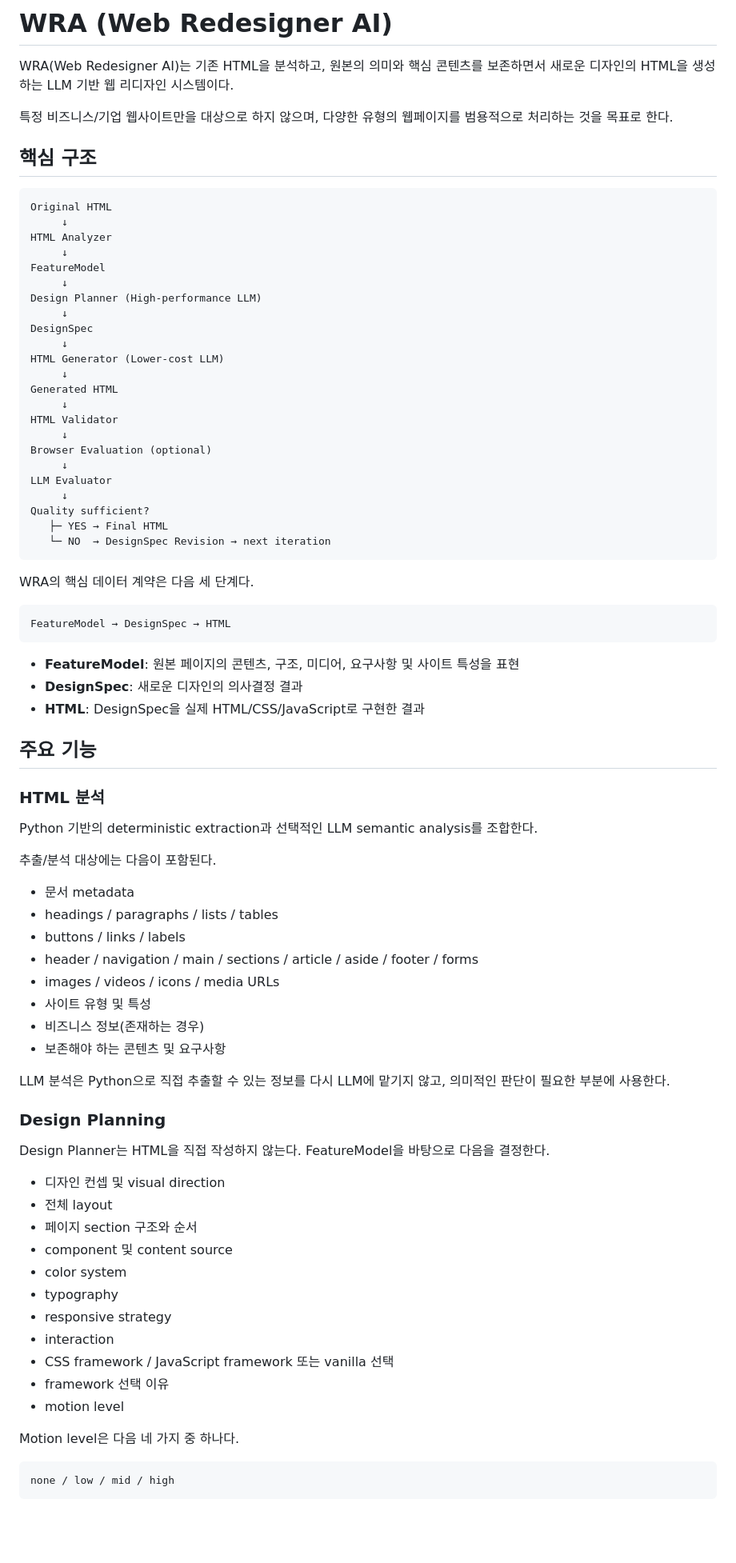
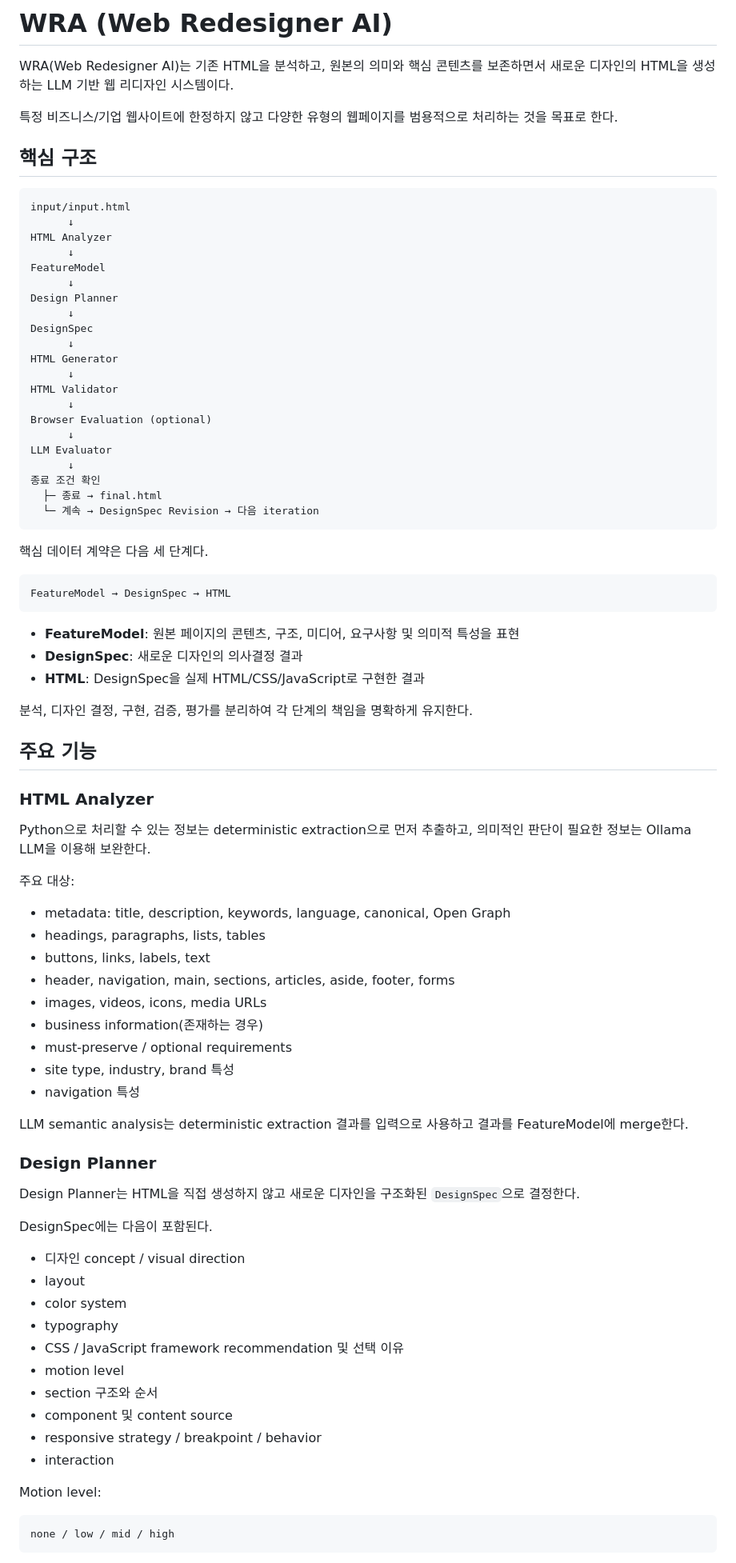
Before and after one commit to name0825/WRA, a Markdown page: README.md, the part around one of its changes. Shown at 80% size. Drawn GitHub-style; blank space fills up the shorter version.

Commit message:
docs: update README from current implementation

````diff
--- a/README.md
+++ b/README.md
@@ -2,82 +2,84 @@
 
 WRA(Web Redesigner AI)는 기존 HTML을 분석하고, 원본의 의미와 핵심 콘텐츠를 보존하면서 새로운 디자인의 HTML을 생성하는 LLM 기반 웹 리디자인 시스템이다.
 
-특정 비즈니스/기업 웹사이트만을 대상으로 하지 않으며, 다양한 유형의 웹페이지를 범용적으로 처리하는 것을 목표로 한다.
+특정 비즈니스/기업 웹사이트에 한정하지 않고 다양한 유형의 웹페이지를 범용적으로 처리하는 것을 목표로 한다.
 
 ## 핵심 구조
 
 ```text
-Original HTML
-     ↓
+input/input.html
+      ↓
 HTML Analyzer
-     ↓
+      ↓
 FeatureModel
-     ↓
-Design Planner (High-performance LLM)
-     ↓
+      ↓
+Design Planner
+      ↓
 DesignSpec
-     ↓
-HTML Generator (Lower-cost LLM)
-     ↓
-Generated HTML
-     ↓
+      ↓
+HTML Generator
+      ↓
 HTML Validator
-     ↓
+      ↓
 Browser Evaluation (optional)
-     ↓
+      ↓
 LLM Evaluator
-     ↓
-Quality sufficient?
-   ├─ YES → Final HTML
-   └─ NO  → DesignSpec Revision → next iteration
+      ↓
+종료 조건 확인
+  ├─ 종료 → final.html
+  └─ 계속 → DesignSpec Revision → 다음 iteration
 ```
 
-WRA의 핵심 데이터 계약은 다음 세 단계다.
+핵심 데이터 계약은 다음 세 단계다.
 
 ```text
 FeatureModel → DesignSpec → HTML
 ```
 
-- **FeatureModel**: 원본 페이지의 콘텐츠, 구조, 미디어, 요구사항 및 사이트 특성을 표현
+- **FeatureModel**: 원본 페이지의 콘텐츠, 구조, 미디어, 요구사항 및 의미적 특성을 표현
 - **DesignSpec**: 새로운 디자인의 의사결정 결과
 - **HTML**: DesignSpec을 실제 HTML/CSS/JavaScript로 구현한 결과
 
+분석, 디자인 결정, 구현, 검증, 평가를 분리하여 각 단계의 책임을 명확하게 유지한다.
+
 ## 주요 기능
 
-### HTML 분석
+### HTML Analyzer
 
-Python 기반의 deterministic extraction과 선택적인 LLM semantic analysis를 조합한다.
+Python으로 처리할 수 있는 정보는 deterministic extraction으로 먼저 추출하고, 의미적인 판단이 필요한 정보는 Ollama LLM을 이용해 보완한다.
 
-추출/분석 대상에는 다음이 포함된다.
+주요 대상:
 
-- 문서 metadata
-- headings / paragraphs / lists / tables
-- buttons / links / labels
-- header / navigation / main / sections / article / aside / footer / forms
-- images / videos / icons / media URLs
-- 사이트 유형 및 특성
-- 비즈니스 정보(존재하는 경우)
-- 보존해야 하는 콘텐츠 및 요구사항
+- metadata: title, description, keywords, language, canonical, Open Graph
+- headings, paragraphs, lists, tables
+- buttons, links, labels, text
+- header, navigation, main, sections, articles, aside, footer, forms
+- images, videos, icons, media URLs
+- business information(존재하는 경우)
+- must-preserve / optional requirements
+- site type, industry, brand 특성
+- navigation 특성
 
-LLM 분석은 Python으로 직접 추출할 수 있는 정보를 다시 LLM에 맡기지 않고, 의미적인 판단이 필요한 부분에 사용한다.
+LLM semantic analysis는 deterministic extraction 결과를 입력으로 사용하고 결과를 FeatureModel에 merge한다.
 
-### Design Planning
+### Design Planner
 
-Design Planner는 HTML을 직접 작성하지 않는다. FeatureModel을 바탕으로 다음을 결정한다.
+Design Planner는 HTML을 직접 생성하지 않고 새로운 디자인을 구조화된 `DesignSpec`으로 결정한다.
 
-- 디자인 컨셉 및 visual direction
-- 전체 layout
-- 페이지 section 구조와 순서
-- component 및 content source
+DesignSpec에는 다음이 포함된다.
+
+- 디자인 concept / visual direction
+- layout
 - color system
 - typography
-- responsive strategy
+- CSS / JavaScript framework recommendation 및 선택 이유
+- motion level
+- section 구조와 순서
+- component 및 content source
+- responsive strategy / breakpoint / behavior
 - interaction
-- CSS framework / JavaScript framework 또는 vanilla 선택
-- framework 선택 이유
-- motion level
 
-Motion level은 다음 네 가지 중 하나다.
+Motion level:
 
 ```text
 none / low / mid / high
````
Also changed, not shown: other parts of README.md (+274 -243 lines).
